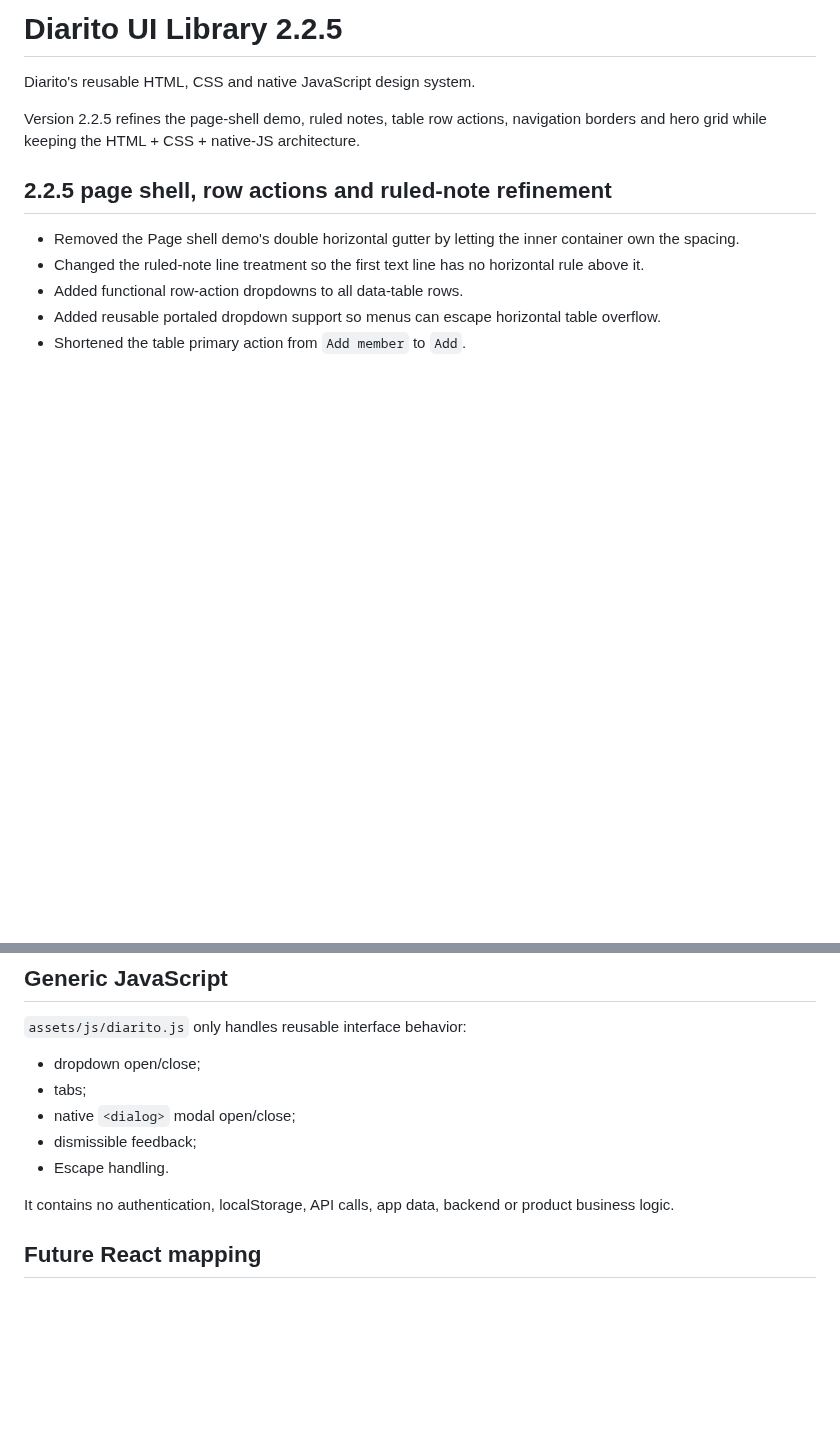
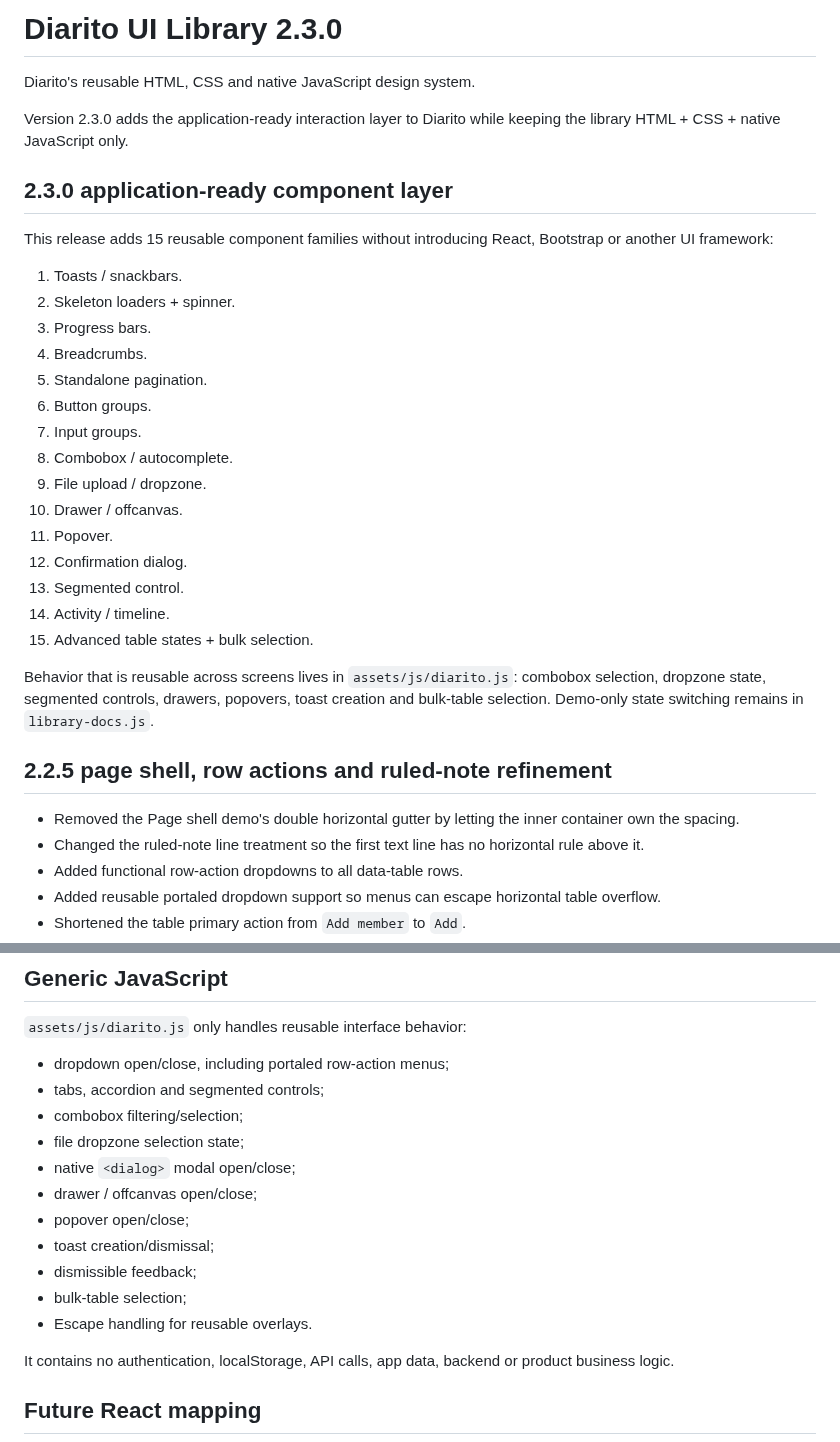
Before and after one commit to nickramen/diarito-ui, a Markdown page: README.md, 2 parts joined by grey strips. Drawn GitHub-style; blank space fills up the shorter version.

Commit message:
docs: document 2.3.0 component layer

```diff
--- a/README.md
+++ b/README.md
@@ -1,14 +1,37 @@
-# Diarito UI Library 2.2.5
+# Diarito UI Library 2.3.0
 
 Diarito's reusable HTML, CSS and native JavaScript design system.
 
-Version 2.2.5 refines the page-shell demo, ruled notes, table row actions, navigation borders and hero grid while keeping the HTML + CSS + native-JS architecture.
+Version 2.3.0 adds the application-ready interaction layer to Diarito while keeping the library HTML + CSS + native JavaScript only.
 
 
 
 
 
 
+
+
+## 2.3.0 application-ready component layer
+
+This release adds 15 reusable component families without introducing React, Bootstrap or another UI framework:
+
+1. Toasts / snackbars.
+2. Skeleton loaders + spinner.
+3. Progress bars.
+4. Breadcrumbs.
+5. Standalone pagination.
+6. Button groups.
+7. Input groups.
+8. Combobox / autocomplete.
+9. File upload / dropzone.
+10. Drawer / offcanvas.
+11. Popover.
+12. Confirmation dialog.
+13. Segmented control.
+14. Activity / timeline.
+15. Advanced table states + bulk selection.
+
+Behavior that is reusable across screens lives in `assets/js/diarito.js`: combobox selection, dropzone state, segmented controls, drawers, popovers, toast creation and bulk-table selection. Demo-only state switching remains in `library-docs.js`.
 
 ## 2.2.5 page shell, row actions and ruled-note refinement
 
@@ -240,11 +263,17 @@ diarito-button--block
 
 `assets/js/diarito.js` only handles reusable interface behavior:
 
-- dropdown open/close;
-- tabs;
+- dropdown open/close, including portaled row-action menus;
+- tabs, accordion and segmented controls;
+- combobox filtering/selection;
+- file dropzone selection state;
 - native `<dialog>` modal open/close;
+- drawer / offcanvas open/close;
+- popover open/close;
+- toast creation/dismissal;
 - dismissible feedback;
-- Escape handling.
+- bulk-table selection;
+- Escape handling for reusable overlays.
 
 It contains no authentication, localStorage, API calls, app data, backend or product business logic.
 
```
